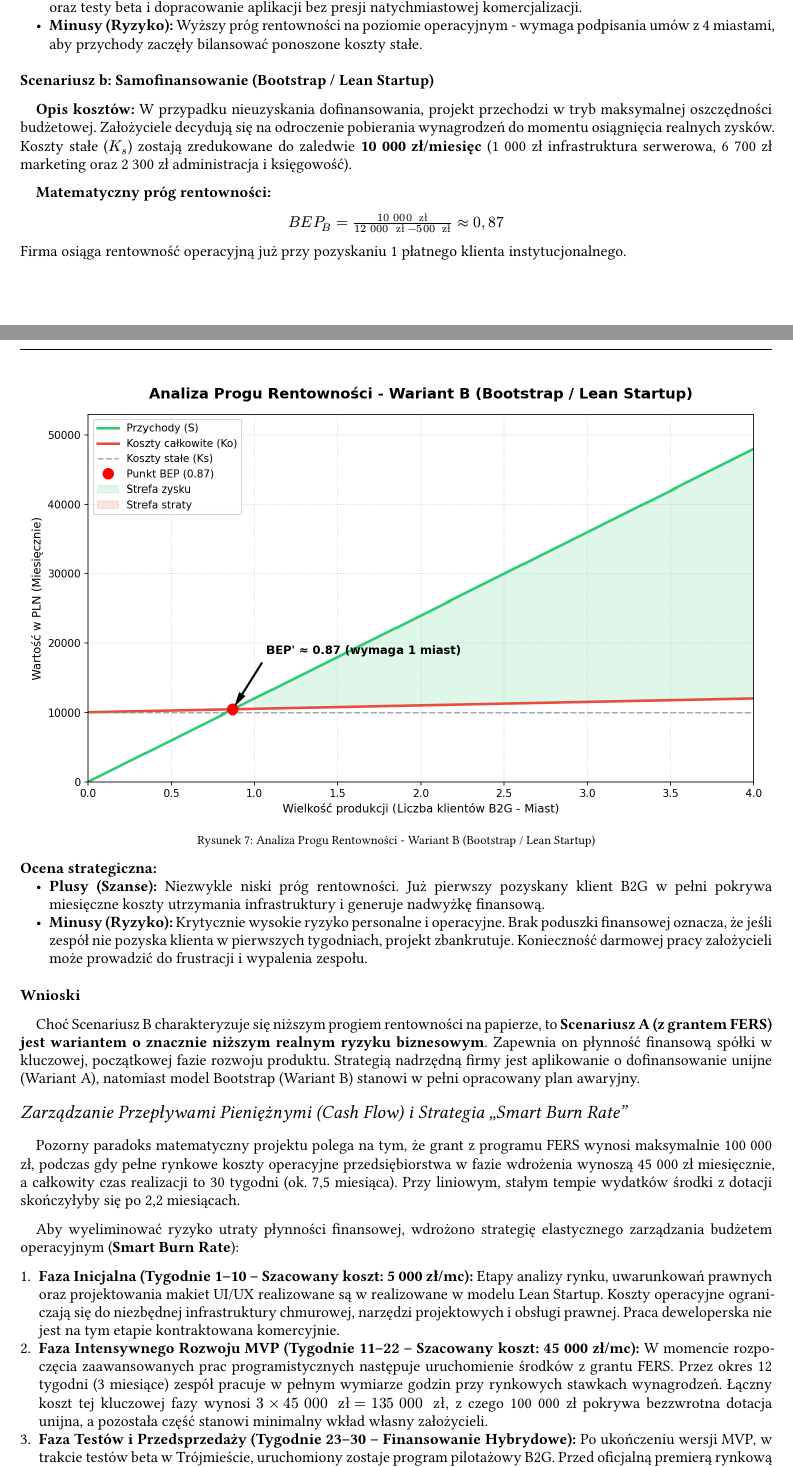
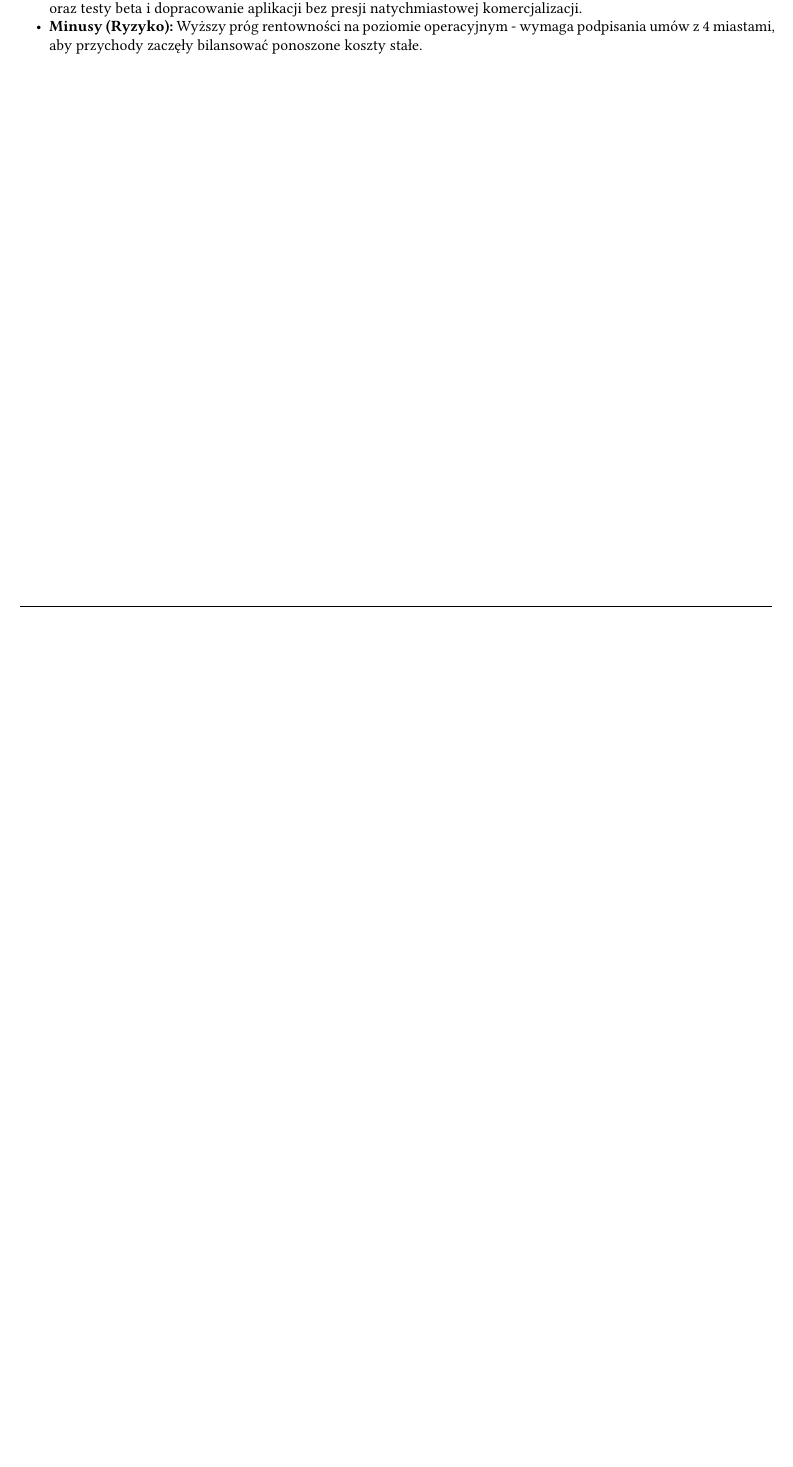
Before and after one commit to KociszewskaMarta/ZFI_project, a Typst document (project_idea_full.typ): two parts of pages 10 and 11 of 13 before the commit and part of page 10 of 11 after it, the two joined at a grey line, cut so that both start at the same text, the shorter picture padded with empty space. The pictures show the PDF file project_idea_full.pdf that the author committed with the source.

Commit message:
Update project_idea_full.pdf and project_idea_full.typ with revised dates and streamlined cost scenarios

```diff
--- a/project_idea_full.typ
+++ b/project_idea_full.typ
@@ -306,49 +305,13 @@ Ilościowy próg rentowności wyliczany jest ze wzoru podstawowego:
 Firma osiąga rentowność operacyjną przy pozyskaniu i utrzymaniu 4 płatnych klientów instytucjonalnych.
 
 #figure(
-  image("bep_wariant_a.png", width: 100%),
-  caption: [Analiza Progu Rentowności - Wariant A (Z grantem FERS)],
+  image("bep.png", width: 100%),
+  caption: [Analiza Progu Rentowności],
 )
 
 *Ocena strategiczna:*
 - *Plusy (Szanse):* Pozyskanie zewnętrznego finansowania w kwocie 100 000 zł tworzy bezpieczną poduszkę finansową. Środki te w pełni pokrywają koszty operacyjne w pierwszych miesiącach, gdy przychody ze sprzedaży wynoszą jeszcze 0 zł. Pozwala to zespołowi na bezstresowe przejście przez fazę projektowania UI/UX, rozwój MVP oraz testy beta i dopracowanie aplikacji bez presji natychmiastowej komercjalizacji.
 - *Minusy (Ryzyko):* Wyższy próg rentowności na poziomie operacyjnym - wymaga podpisania umów z 4 miastami, aby przychody zaczęły bilansować ponoszone koszty stałe.
-
-=== Scenariusz B: Samofinansowanie (Bootstrap / Lean Startup)
-
-*Opis kosztów:* W przypadku nieuzyskania dofinansowania, projekt przechodzi w tryb maksymalnej oszczędności budżetowej. Założyciele decydują się na odroczenie pobierania wynagrodzeń do momentu osiągnięcia realnych zysków. Koszty stałe ($K_s$) zostają zredukowane do zaledwie *10 000 zł/miesięc* (1 000 zł infrastruktura serwerowa, 6 700 zł marketing oraz 2 300 zł administracja i księgowość).
-
-*Matematyczny próg rentowności:*
-
-#equation_simple(
-  [$ B E P_B = frac(10 space 000 " zł", 12 space 000 " zł" - 500 " zł") approx 0,87$ <eq:bep_b>]
-)
-
-Firma osiąga rentowność operacyjną już przy pozyskaniu 1 płatnego klienta instytucjonalnego.
-
-#figure(
-  image("bep_wariant_b.png", width: 100%),
-  caption: [Analiza Progu Rentowności - Wariant B (Bootstrap / Lean Startup)],
-)
-
-*Ocena strategiczna:*
-- *Plusy (Szanse):* Niezwykle niski próg rentowności. Już pierwszy pozyskany klient B2G w pełni pokrywa miesięczne koszty utrzymania infrastruktury i generuje nadwyżkę finansową.
-- *Minusy (Ryzyko):* Krytycznie wysokie ryzyko personalne i operacyjne. Brak poduszki finansowej oznacza, że jeśli zespół nie pozyska klienta w pierwszych tygodniach, projekt zbankrutuje. Konieczność darmowej pracy założycieli może prowadzić do frustracji i wypalenia zespołu.
-
-=== Wnioski
-
-Choć Scenariusz B charakteryzuje się niższym progiem rentowności na papierze, to *Scenariusz A (z grantem FERS) jest wariantem o znacznie niższym realnym ryzyku biznesowym*. Zapewnia on płynność finansową spółki w kluczowej, początkowej fazie rozwoju produktu. Strategią nadrzędną firmy jest aplikowanie o dofinansowanie unijne (Wariant A), natomiast model Bootstrap (Wariant B) stanowi w pełni opracowany plan awaryjny.
-
-== Zarządzanie Przepływami Pieniężnymi (Cash Flow) i Strategia "Smart Burn Rate"
-
-Pozorny paradoks matematyczny projektu polega na tym, że grant z programu FERS wynosi maksymalnie 100 000 zł, podczas gdy pełne rynkowe koszty operacyjne przedsiębiorstwa w fazie wdrożenia wynoszą 45 000 zł miesięcznie, a całkowity czas realizacji to 30 tygodni (ok. 7,5 miesiąca). Przy liniowym, stałym tempie wydatków środki z dotacji skończyłyby się po 2,2 miesiącach.
-
-Aby wyeliminować ryzyko utraty płynności finansowej, wdrożono strategię elastycznego zarządzania budżetem operacyjnym (*Smart Burn Rate*):
-
-1. *Faza Inicjalna (Tygodnie 1–10 – Szacowany koszt: 5 000 zł/mc):* Etapy analizy rynku, uwarunkowań prawnych oraz projektowania makiet UI/UX realizowane są w realizowane w modelu Lean Startup. Koszty operacyjne ograniczają się do niezbędnej infrastruktury chmurowej, narzędzi projektowych i obsługi prawnej. Praca deweloperska nie jest na tym etapie kontraktowana komercyjnie.
-2. *Faza Intensywnego Rozwoju MVP (Tygodnie 11–22 – Szacowany koszt: 45 000 zł/mc):* W momencie rozpoczęcia zaawansowanych prac programistycznych następuje uruchomienie środków z grantu FERS. Przez okres 12 tygodni (3 miesiące) zespół pracuje w pełnym wymiarze godzin przy rynkowych stawkach wynagrodzeń. Łączny koszt tej kluczowej fazy wynosi $3 times 45 space 000 " zł" = 135 space 000 " zł"$, z czego 100 000 zł pokrywa bezzwrotna dotacja unijna, a pozostała część stanowi minimalny wkład własny założycieli.
-3. *Faza Testów i Przedsprzedaży (Tygodnie 23–30 – Finansowanie Hybrydowe):* Po ukończeniu wersji MVP, w trakcie testów beta w Trójmieście, uruchomiony zostaje program pilotażowy B2G. Przed oficjalną premierą rynkową nawiązywane są pierwsze partnerstwa komercyjne z urzędami miast na zasadzie przedpłaconych subskrypcji wdrożeniowych (Early Access). Przychody z pierwszych umów (12 000 zł/mc od miasta) zaczynają bezpośrednio finansować bieżące utrzymanie systemu i zasilają kapitał obrotowy spółki.
-
 
 #pagebreak()
 
```
Also changed, not shown: project_idea_full.pdf, project_idea_full.typ (5 more changed lines).
